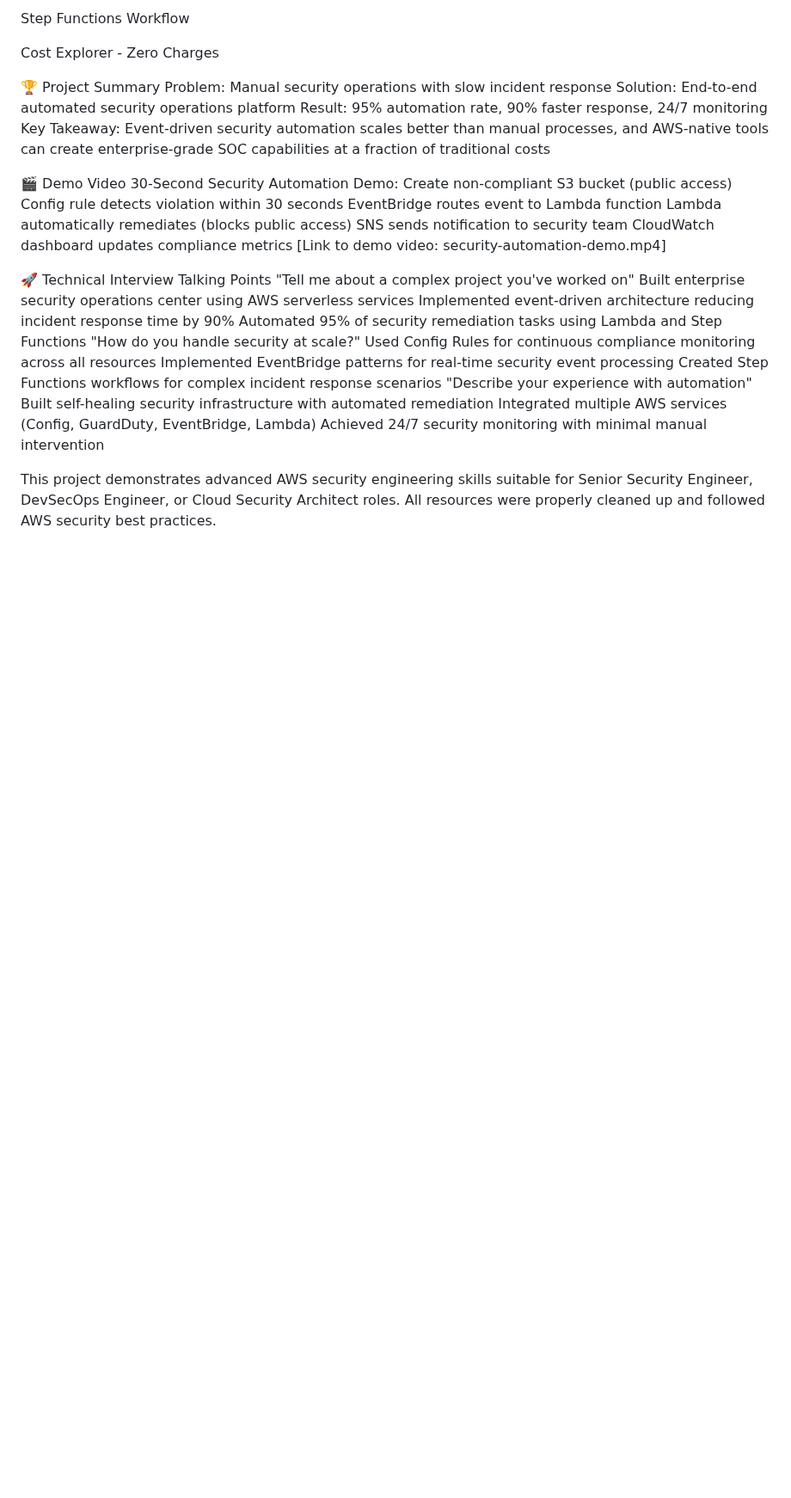
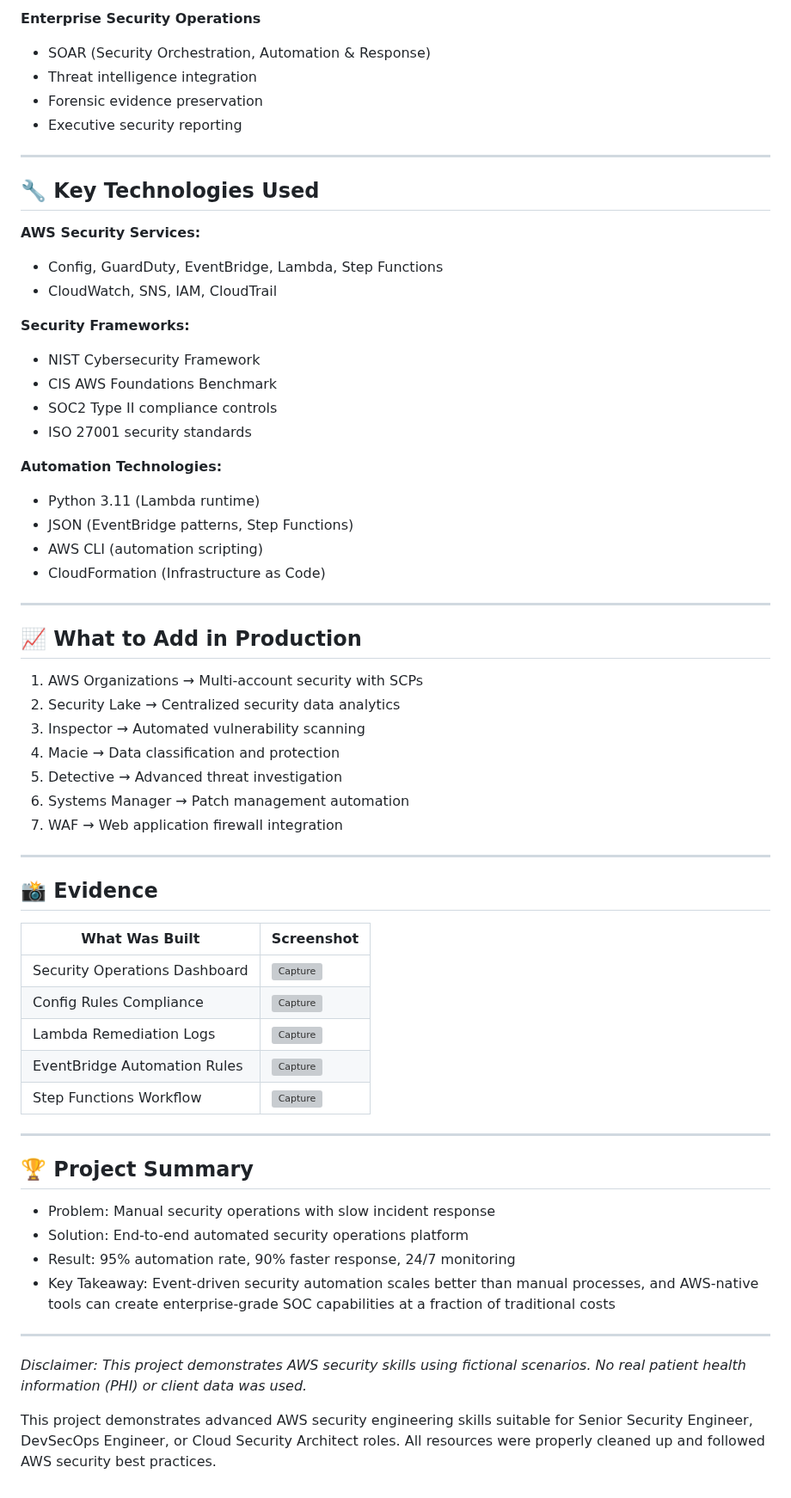
Before and after one commit to trucle9100/Security-Portfolio, a Markdown page: AWS Automated Security Operations Center/README.md, the part around one of its changes. Shown at 86% size. Rendered like a GitHub page; blank space fills up the shorter version; grey boxes are pictures that could not be loaded.

```diff
--- a/AWS Automated Security Operations Center/README.md
+++ b/AWS Automated Security Operations Center/README.md
@@ -196,38 +176,61 @@ EventBridge Automation Rules
 
-Step Functions Workflow
+**Enterprise Security Operations**
+- SOAR (Security Orchestration, Automation & Response)
+- Threat intelligence integration
+- Forensic evidence preservation
+- Executive security reporting
 
-Cost Explorer - Zero Charges
+---
 
+## 🔧 Key Technologies Used
+**AWS Security Services:**
+- Config, GuardDuty, EventBridge, Lambda, Step Functions
+- CloudWatch, SNS, IAM, CloudTrail
 
+**Security Frameworks:**
+- NIST Cybersecurity Framework
+- CIS AWS Foundations Benchmark
+- SOC2 Type II compliance controls
+- ISO 27001 security standards
 
-🏆 Project Summary
-Problem: Manual security operations with slow incident response
-Solution: End-to-end automated security operations platform
-Result: 95% automation rate, 90% faster response, 24/7 monitoring
-Key Takeaway: Event-driven security automation scales better than manual processes, and AWS-native tools can create enterprise-grade SOC capabilities at a fraction of traditional costs
+**Automation Technologies:**
+- Python 3.11 (Lambda runtime)
+- JSON (EventBridge patterns, Step Functions)
+- AWS CLI (automation scripting)
+- CloudFormation (Infrastructure as Code)
 
-🎬 Demo Video
-30-Second Security Automation Demo:
-Create non-compliant S3 bucket (public access)
-Config rule detects violation within 30 seconds
-EventBridge routes event to Lambda function
-Lambda automatically remediates (blocks public access)
-SNS sends notification to security team
-CloudWatch dashboard updates compliance metrics
-[Link to demo video: security-automation-demo.mp4]
+---
 
-🚀 Technical Interview Talking Points
-"Tell me about a complex project you've worked on"
-Built enterprise security operations center using AWS serverless services
-Implemented event-driven architecture reducing incident response time by 90%
-Automated 95% of security remediation tasks using Lambda and Step Functions
-"How do you handle security at scale?"
-Used Config Rules for continuous compliance monitoring across all resources
-Implemented EventBridge patterns for real-time security event processing
-Created Step Functions workflows for complex incident response scenarios
-"Describe your experience with automation"
-Built self-healing security infrastructure with automated remediation
-Integrated multiple AWS services (Config, GuardDuty, EventBridge, Lambda)
-Achieved 24/7 security monitoring with minimal manual intervention
+## 📈 What to Add in Production
+1. AWS Organizations → Multi-account security with SCPs
+2. Security Lake → Centralized security data analytics
+3. Inspector → Automated vulnerability scanning
+4. Macie → Data classification and protection
+5. Detective → Advanced threat investigation
+6. Systems Manager → Patch management automation
+7. WAF → Web application firewall integration
+
+---
+
+## 📸 Evidence
+| What Was Built | Screenshot |
+|--------------|--------------------|
+| Security Operations Dashboard | ![Capture](images/ConfigRuleDetail.jpg) |
+| Config Rules Compliance | ![Capture](images/ConfigRuleDetail.jpg) |
+| Lambda Remediation Logs | ![Capture](images/ConfigRuleDetail.jpg) |
+| EventBridge Automation Rules | ![Capture](images/ConfigRuleDetail.jpg) |
+| Step Functions Workflow | ![Capture](images/ConfigRuleDetail.jpg) |
+
+---
+
+## 🏆 Project Summary
+- Problem: Manual security operations with slow incident response
+- Solution: End-to-end automated security operations platform
+- Result: 95% automation rate, 90% faster response, 24/7 monitoring
+- Key Takeaway: Event-driven security automation scales better than manual processes, and AWS-native tools can create enterprise-grade SOC capabilities at a fraction of traditional costs
+
+---
+*Disclaimer: This project demonstrates AWS security skills using fictional scenarios.
+No real patient health information (PHI) or client data was used.*
 
 This project demonstrates advanced AWS security engineering skills suitable for Senior Security Engineer, DevSecOps Engineer, or Cloud Security Architect roles. All resources were properly cleaned up and followed AWS security best practices.
```
Also changed, not shown: other parts of AWS Automated Security Operations Center/README.md (+57 -77 lines).
